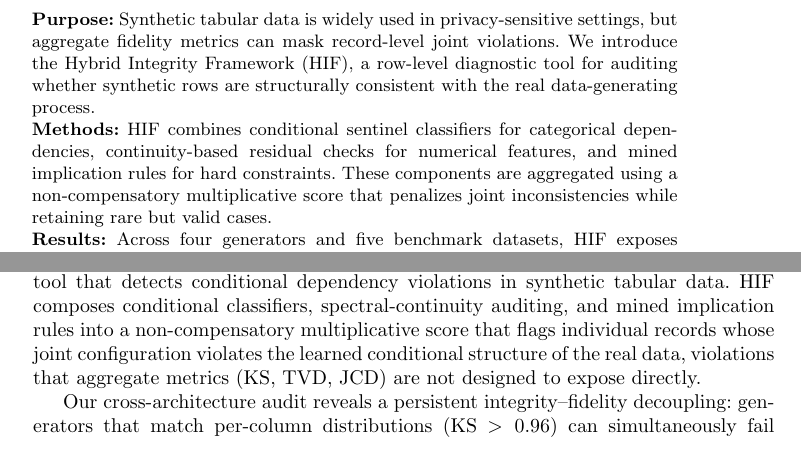
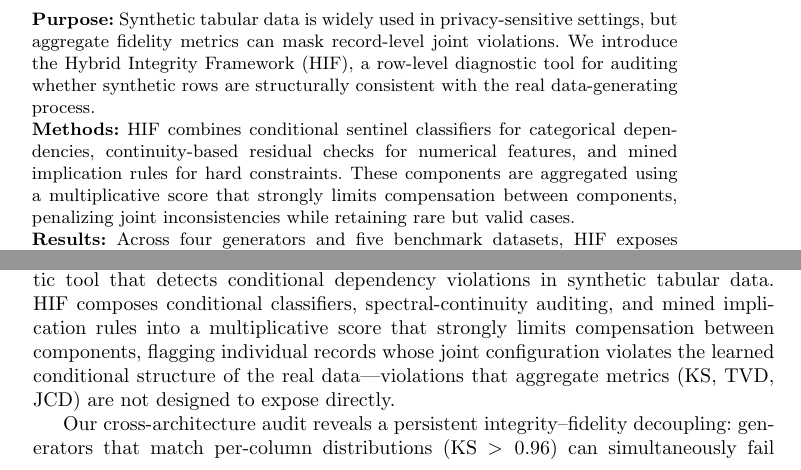
Before and after one commit to ahmed-fouad-lagha/tabular-polygraph, a LaTeX paper (manuscript/main.tex): two parts of pages 1 and 26 of 36, joined at a grey line, cut so that both start at the same text. Compiled offline with pdfLaTeX.

Commit message:
docs: refine methods and conclusion sections for clarity in the Hybrid Integrity Framework (HIF) manuscript

```diff
--- a/manuscript/main.tex
+++ b/manuscript/main.tex
@@ -48,7 +48,7 @@
 \abstract{
 \textbf{Purpose:} Synthetic tabular data is widely used in privacy-sensitive settings, but aggregate fidelity metrics can mask record-level joint violations. We introduce the Hybrid Integrity Framework (HIF), a row-level diagnostic tool for auditing whether synthetic rows are structurally consistent with the real data-generating process.
 
-\textbf{Methods:} HIF combines conditional sentinel classifiers for categorical dependencies, continuity-based residual checks for numerical features, and mined implication rules for hard constraints. These components are aggregated using a non-compensatory multiplicative score that penalizes joint inconsistencies while retaining rare but valid cases.
+\textbf{Methods:} HIF combines conditional sentinel classifiers for categorical dependencies, continuity-based residual checks for numerical features, and mined implication rules for hard constraints. These components are aggregated using a multiplicative score that strongly limits compensation between components, penalizing joint inconsistencies while retaining rare but valid cases.
 
 \textbf{Results:} Across four generators and five benchmark datasets, HIF exposes dependency violations that are not revealed by marginal metrics, localizes the offending rows, and uncovers a label-conditional utility effect: integrity filtering improves downstream predictive performance only when the prediction target is among the auditor's dependency hubs (a necessary condition), while remaining utility-neutral otherwise.
 
@@ -585,7 +585,7 @@ A dual-use consideration: integrity filtering could reduce demographic represent
 
 \section{Conclusion}
 
-This study introduces the Hybrid Integrity Framework (HIF), a row-level diagnostic tool that detects conditional dependency violations in synthetic tabular data. HIF composes conditional classifiers, spectral-continuity auditing, and mined implication rules into a non-compensatory multiplicative score that flags individual records whose joint configuration violates the learned conditional structure of the real data, violations that aggregate metrics (KS, TVD, JCD) are not designed to expose directly.
+This study introduces the Hybrid Integrity Framework (HIF), a row-level diagnostic tool that detects conditional dependency violations in synthetic tabular data. HIF composes conditional classifiers, spectral-continuity auditing, and mined implication rules into a multiplicative score that strongly limits compensation between components, flagging individual records whose joint configuration violates the learned conditional structure of the real data---violations that aggregate metrics (KS, TVD, JCD) are not designed to expose directly.
 
 Our cross-architecture audit reveals a persistent integrity--fidelity decoupling: generators that match per-column distributions (KS $> 0.96$) can simultaneously fail $85$--$100\%$ of dependency integrity tests on constrained domains, and HIF localizes these failures to specific records. We further characterize a label-conditional curation effect: pruning low-HIF records may recover downstream utility when the prediction target is among the auditor's selected hubs, while this benefit largely vanishes otherwise. This yields a practical and checkable condition for when filtering is likely to pay off.
 
```
Also changed, not shown: manuscript/main.pdf, manuscript/main.tex (6 more changed lines).
